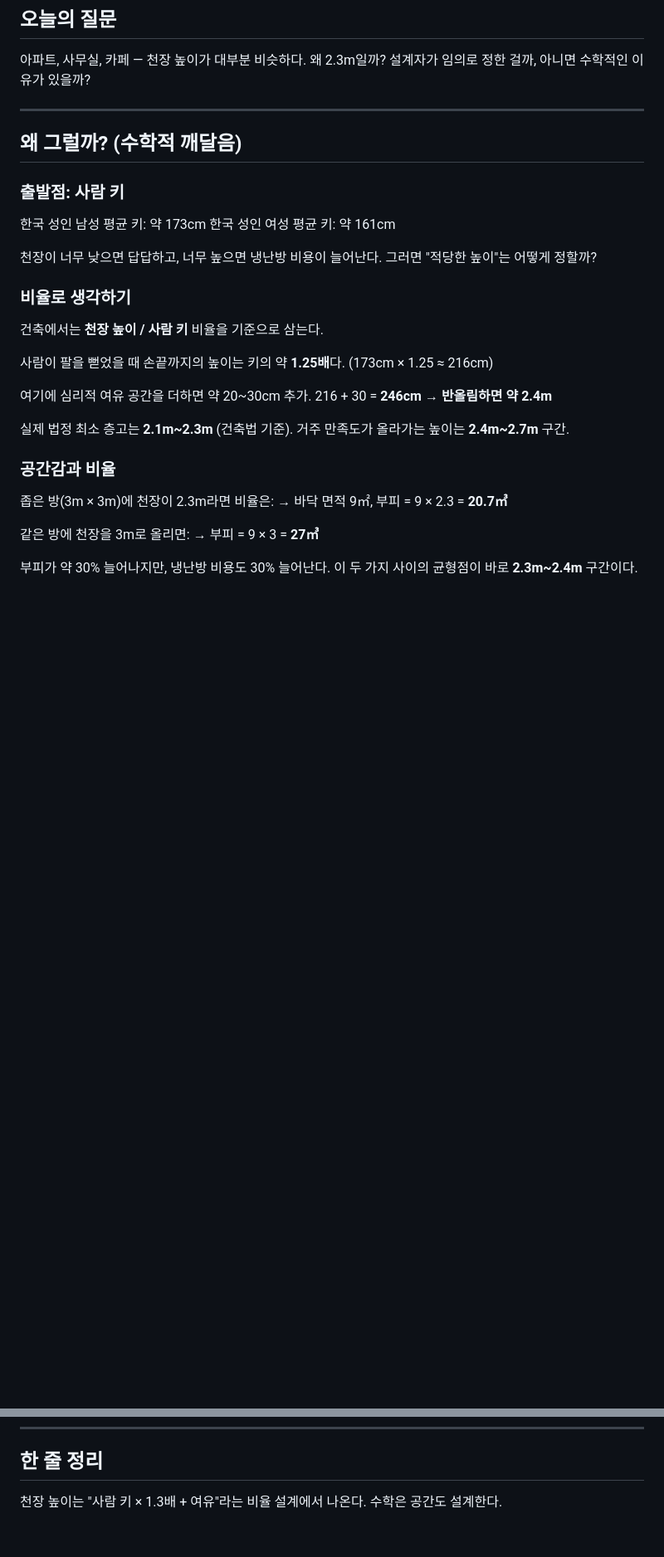
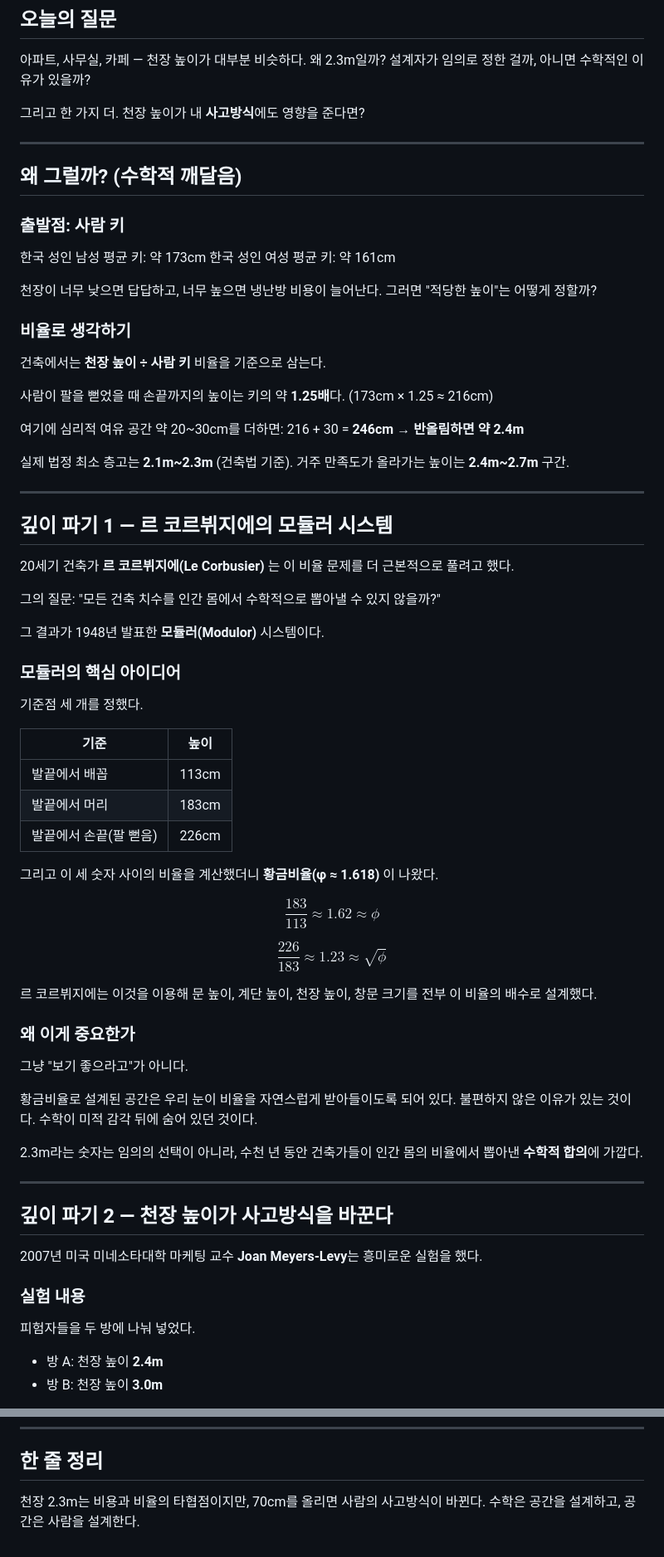
Before and after one commit to jch2100/jch2100, a Markdown page: math-learning/week1-history/lesson-02-ceiling-height.md, 2 parts joined by grey strips. Shown at 83% size. Drawn GitHub-style; blank space fills up the shorter version.

```diff
--- a/math-learning/week1-history/lesson-02-ceiling-height.md
+++ b/math-learning/week1-history/lesson-02-ceiling-height.md
@@ -4,6 +4,9 @@
 
 아파트, 사무실, 카페 — 천장 높이가 대부분 비슷하다.
 왜 2.3m일까? 설계자가 임의로 정한 걸까, 아니면 수학적인 이유가 있을까?
+
+그리고 한 가지 더.
+천장 높이가 내 **사고방식**에도 영향을 준다면?
 
 ---
 
@@ -19,24 +22,62 @@
 
 ### 비율로 생각하기
 
-건축에서는 **천장 높이 / 사람 키** 비율을 기준으로 삼는다.
+건축에서는 **천장 높이 ÷ 사람 키** 비율을 기준으로 삼는다.
 
 사람이 팔을 뻗었을 때 손끝까지의 높이는 키의 약 **1.25배**다.
 (173cm × 1.25 ≈ 216cm)
 
-여기에 심리적 여유 공간을 더하면 약 20~30cm 추가.
+여기에 심리적 여유 공간 약 20~30cm를 더하면:
 216 + 30 = **246cm → 반올림하면 약 2.4m**
 
 실제 법정 최소 층고는 **2.1m~2.3m** (건축법 기준).
 거주 만족도가 올라가는 높이는 **2.4m~2.7m** 구간.
 
-### 공간감과 비율
+---
 
-좁은 방(3m × 3m)에 천장이 2.3m라면 비율은:
-→ 바닥 면적 9㎡, 부피 = 9 × 2.3 = **20.7㎥**
+## 깊이 파기 1 — 르 코르뷔지에의 모듈러 시스템
 
-같은 방에 천장을 3m로 올리면:
-→ 부피 = 9 × 3 = **27㎥**
+20세기 건축가 **르 코르뷔지에(Le Corbusier)** 는 이 비율 문제를 더 근본적으로 풀려고 했다.
 
-부피가 약 30% 늘어나지만, 냉난방 비용도 30% 늘어난다.
-이 두 가지 사이의 균형점이 바로 **2.3m~2.4m** 구간이다.
+그의 질문: "모든 건축 치수를 인간 몸에서 수학적으로 뽑아낼 수 있지 않을까?"
+
+그 결과가 1948년 발표한 **모듈러(Modulor)** 시스템이다.
+
+### 모듈러의 핵심 아이디어
+
+기준점 세 개를 정했다.
+
+| 기준 | 높이 |
+|------|------|
+| 발끝에서 배꼽 | 113cm |
+| 발끝에서 머리 | 183cm |
+| 발끝에서 손끝(팔 뻗음) | 226cm |
+
+그리고 이 세 숫자 사이의 비율을 계산했더니 **황금비율(φ ≈ 1.618)** 이 나왔다.
+
+$$\frac{183}{113} \approx 1.62 \approx \phi$$
+
+$$\frac{226}{183} \approx 1.23 \approx \sqrt{\phi}$$
+
+르 코르뷔지에는 이것을 이용해 문 높이, 계단 높이, 천장 높이, 창문 크기를 전부 이 비율의 배수로 설계했다.
+
+### 왜 이게 중요한가
+
+그냥 "보기 좋으라고"가 아니다.
+
+황금비율로 설계된 공간은 우리 눈이 비율을 자연스럽게 받아들이도록 되어 있다. 불편하지 않은 이유가 있는 것이다. 수학이 미적 감각 뒤에 숨어 있던 것이다.
+
+2.3m라는 숫자는 임의의 선택이 아니라, 수천 년 동안 건축가들이 인간 몸의 비율에서 뽑아낸 **수학적 합의**에 가깝다.
+
+---
+
+## 깊이 파기 2 — 천장 높이가 사고방식을 바꾼다
+
+2007년 미국 미네소타대학 마케팅 교수 **Joan Meyers-Levy**는 흥미로운 실험을 했다.
+
+### 실험 내용
+
+피험자들을 두 방에 나눠 넣었다.
+- 방 A: 천장 높이 **2.4m**
+- 방 B: 천장 높이 **3.0m**
+
@@ -107,5 +186,5 @@ $$\frac{B}{A} = \frac{3.0}{2.3} \approx 1.30$$
 
 ## 한 줄 정리
 
-천장 높이는 "사람 키 × 1.3배 + 여유"라는 비율 설계에서 나온다.
-수학은 공간도 설계한다.
+천장 2.3m는 비용과 비율의 타협점이지만, 70cm를 올리면 사람의 사고방식이 바뀐다.
+수학은 공간을 설계하고, 공간은 사람을 설계한다.
```
Also changed, not shown: other parts of math-learning/week1-history/lesson-02-ceiling-height.md (+61 -23 lines).
